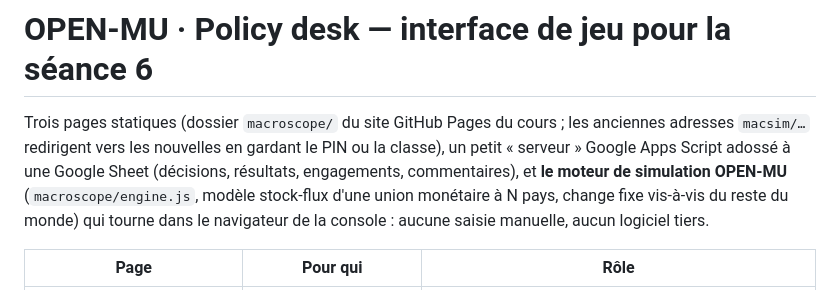
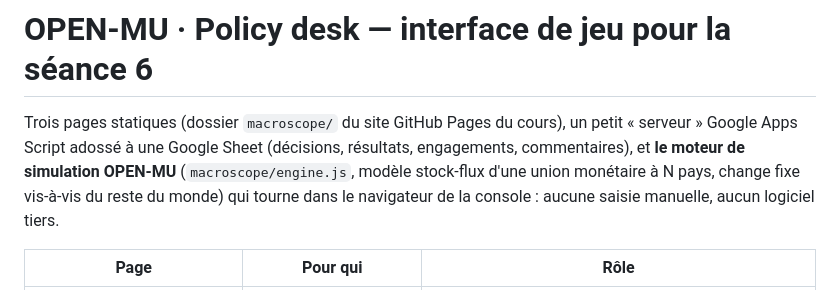
Before and after one commit to leomalherbe/internationalfinancialmacro, a Markdown page: macroscope/README.md, the part around the change. Drawn GitHub-style.

Commit message:
README (operations guide): no mention of the old macsim/ addresses
Co-Authored-By: Claude Opus 5.5 <noreply@anthropic.com>
Claude-Session: https://claude.ai/code/session_01EUyhTUFsYdiu5RtE7eBx7N

```diff
--- a/macroscope/README.md
+++ b/macroscope/README.md
@@ -1,6 +1,6 @@
 # OPEN-MU · Policy desk — interface de jeu pour la séance 6
 
-Trois pages statiques (dossier `macroscope/` du site GitHub Pages du cours ; les anciennes adresses `macsim/…` redirigent vers les nouvelles en gardant le PIN ou la classe), un petit « serveur » Google Apps Script adossé à une Google Sheet (décisions, résultats, engagements, commentaires), et **le moteur de simulation OPEN-MU** (`macroscope/engine.js`, modèle stock-flux d'une union monétaire à N pays, change fixe vis-à-vis du reste du monde) qui tourne dans le navigateur de la console : aucune saisie manuelle, aucun logiciel tiers.
+Trois pages statiques (dossier `macroscope/` du site GitHub Pages du cours), un petit « serveur » Google Apps Script adossé à une Google Sheet (décisions, résultats, engagements, commentaires), et **le moteur de simulation OPEN-MU** (`macroscope/engine.js`, modèle stock-flux d'une union monétaire à N pays, change fixe vis-à-vis du reste du monde) qui tourne dans le navigateur de la console : aucune saisie manuelle, aucun logiciel tiers.
 
 | Page | Pour qui | Rôle |
 |---|---|---|
```
